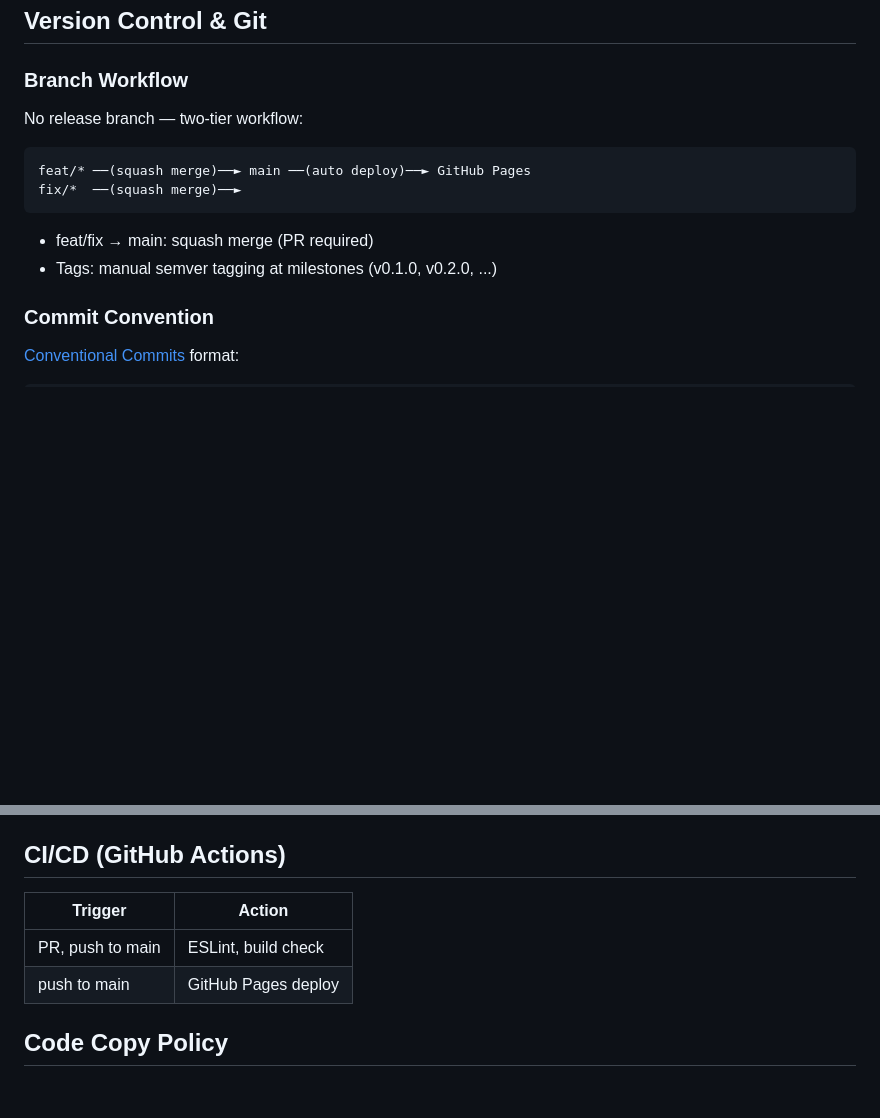
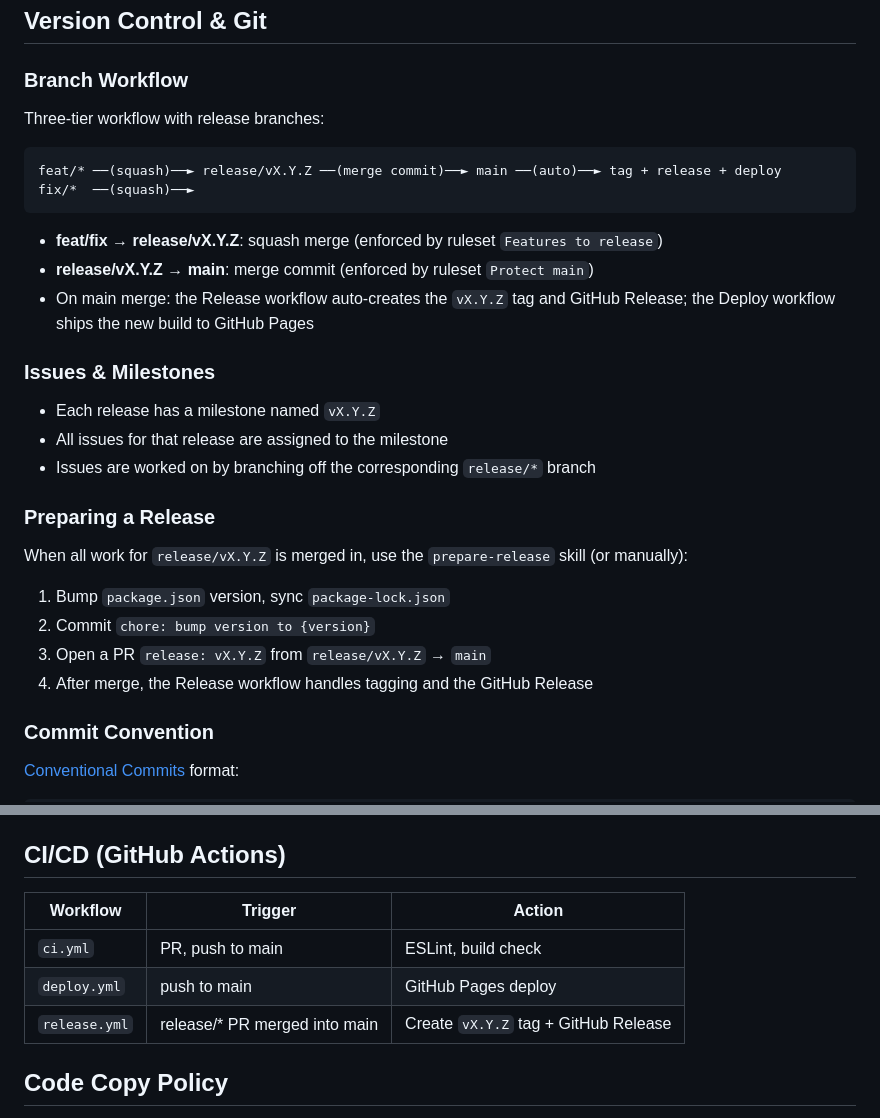
Before and after one commit to alphachu-volleyball/champions, a Markdown page: CLAUDE.md, 2 parts joined by grey strips. Drawn GitHub-style; blank space fills up the shorter version.

Commit message:
docs: document release branch workflow
Update CLAUDE.md and README.md to reflect the three-tier branch model
(feat/fix → release/* → main), milestone-driven issue tracking, the
prepare-release skill, and the new Release workflow.

Refs #14

Co-Authored-By: Claude Opus 4.6 (1M context) <noreply@anthropic.com>

````diff
--- a/CLAUDE.md
+++ b/CLAUDE.md
@@ -53,15 +53,31 @@ ESLint handles code quality rules, Prettier handles formatting. Both run in CI.
 
 ### Branch Workflow
 
-No release branch — two-tier workflow:
+Three-tier workflow with release branches:
 
 ```
-feat/* ──(squash merge)──► main ──(auto deploy)──► GitHub Pages
-fix/*  ──(squash merge)──►
+feat/* ──(squash)──► release/vX.Y.Z ──(merge commit)──► main ──(auto)──► tag + release + deploy
+fix/*  ──(squash)──►
 ```
 
-- feat/fix → main: squash merge (PR required)
-- Tags: manual semver tagging at milestones (v0.1.0, v0.2.0, ...)
+- **feat/fix → release/vX.Y.Z**: squash merge (enforced by ruleset `Features to release`)
+- **release/vX.Y.Z → main**: merge commit (enforced by ruleset `Protect main`)
+- On main merge: the Release workflow auto-creates the `vX.Y.Z` tag and GitHub Release; the Deploy workflow ships the new build to GitHub Pages
+
+### Issues & Milestones
+
+- Each release has a milestone named `vX.Y.Z`
+- All issues for that release are assigned to the milestone
+- Issues are worked on by branching off the corresponding `release/*` branch
+
+### Preparing a Release
+
+When all work for `release/vX.Y.Z` is merged in, use the `prepare-release` skill (or manually):
+
+1. Bump `package.json` version, sync `package-lock.json`
+2. Commit `chore: bump version to {version}`
+3. Open a PR `release: vX.Y.Z` from `release/vX.Y.Z` → `main`
+4. After merge, the Release workflow handles tagging and the GitHub Release
 
 ### Commit Convention
 
@@ -80,10 +96,11 @@ Types: `feat`, `fix`, `docs`, `chore`, `refactor`, `test`, `ci`
 
 ## CI/CD (GitHub Actions)
 
-| Trigger | Action |
-|---------|--------|
-| PR, push to main | ESLint, build check |
-| push to main | GitHub Pages deploy |
+| Workflow | Trigger | Action |
+|----------|---------|--------|
+| `ci.yml` | PR, push to main | ESLint, build check |
+| `deploy.yml` | push to main | GitHub Pages deploy |
+| `release.yml` | release/* PR merged into main | Create `vX.Y.Z` tag + GitHub Release |
 
 ## Code Copy Policy
 
````
Also changed, not shown: README.md (+2 -1 lines).
